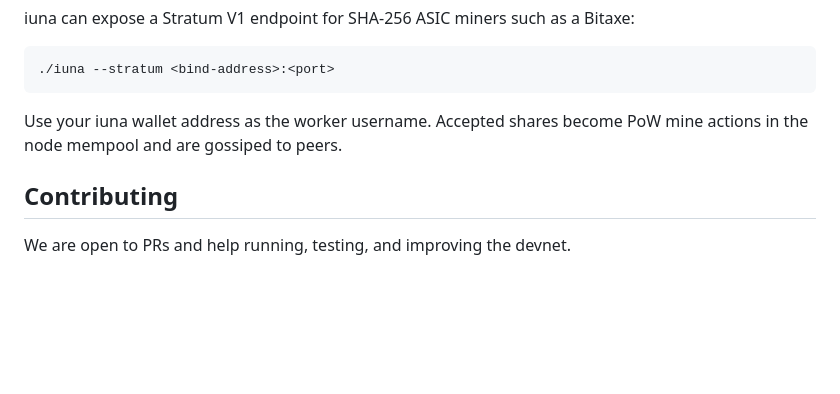
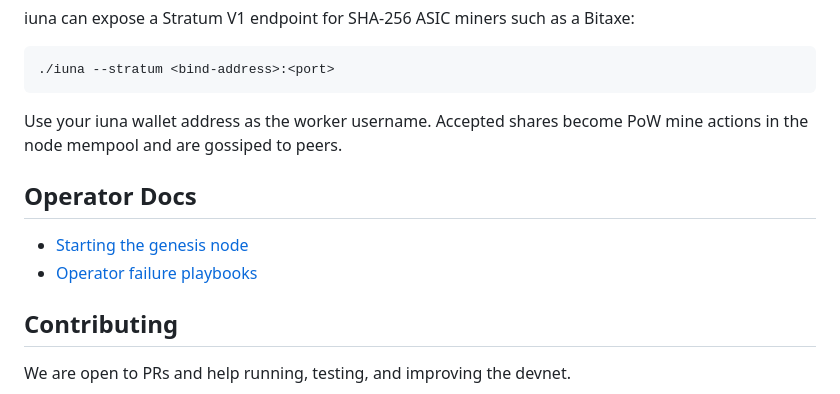
Before and after one commit to iuna-labs/iuna, a Markdown page: README.md, the part around the change. Rendered like a GitHub page; blank space fills up the shorter version.

Commit message:
Document operator failure playbooks

```diff
--- a/README.md
+++ b/README.md
@@ -119,6 +119,11 @@ iuna can expose a Stratum V1 endpoint for SHA-256 ASIC miners such as a Bitaxe:
 
 Use your iuna wallet address as the worker username. Accepted shares become PoW mine actions in the node mempool and are gossiped to peers.
 
+## Operator Docs
+
+- [Starting the genesis node](docs/genesis.md)
+- [Operator failure playbooks](docs/operator-playbooks.md)
+
 ## Contributing
 
 We are open to PRs and help running, testing, and improving the devnet.
```
Also changed, not shown: ROADMAP.md (+2 -2 lines), docs/operator-playbooks.md (added, +228 -0 lines).
